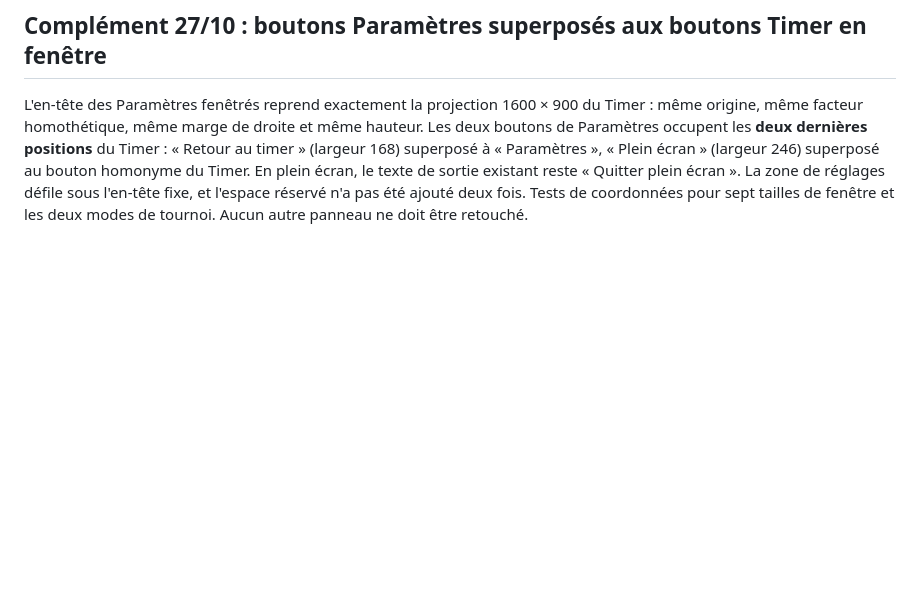
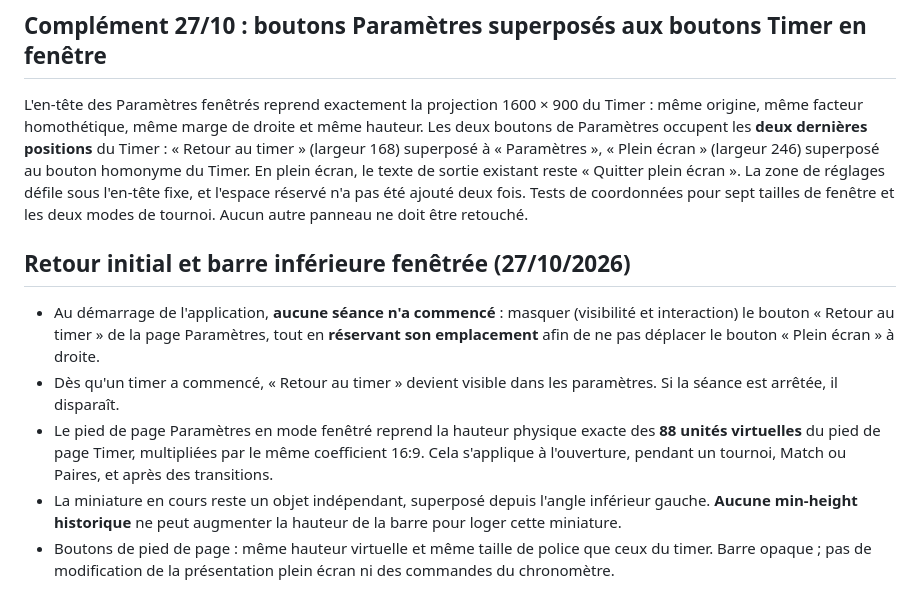
Before and after one commit to CapGui13/BridgeTimer, a Markdown page: UI_LAYOUT_CONTRACT.md, the part around the change. Rendered like a GitHub page; blank space fills up the shorter version.

Commit message:
Documenter bouton Retour conditionnel et pied de page à hauteur uniforme

```diff
--- a/UI_LAYOUT_CONTRACT.md
+++ b/UI_LAYOUT_CONTRACT.md
@@ -436,3 +436,23 @@ homonyme du Timer. En plein écran, le texte de sortie existant reste
 et l'espace réservé n'a pas été ajouté deux fois. Tests de coordonnées
 pour sept tailles de fenêtre et les deux modes de tournoi. Aucun autre
 panneau ne doit être retouché.
+
+
+## Retour initial et barre inférieure fenêtrée (27/10/2026)
+
+- Au démarrage de l'application, **aucune séance n'a commencé** :
+  masquer (visibilité et interaction) le bouton « Retour au timer »
+  de la page Paramètres, tout en **réservant son emplacement** afin de
+  ne pas déplacer le bouton « Plein écran » à droite.
+- Dès qu'un timer a commencé, « Retour au timer » devient visible
+  dans les paramètres. Si la séance est arrêtée, il disparaît.
+- Le pied de page Paramètres en mode fenêtré reprend la hauteur physique
+  exacte des **88 unités virtuelles** du pied de page Timer, multipliées
+  par le même coefficient 16:9. Cela s'applique à l'ouverture,
+  pendant un tournoi, Match ou Paires, et après des transitions.
+- La miniature en cours reste un objet indépendant, superposé depuis
+  l'angle inférieur gauche. **Aucune min-height historique** ne peut
+  augmenter la hauteur de la barre pour loger cette miniature.
+- Boutons de pied de page : même hauteur virtuelle et même taille de
+  police que ceux du timer. Barre opaque ; pas de modification de la
+  présentation plein écran ni des commandes du chronomètre.
```
